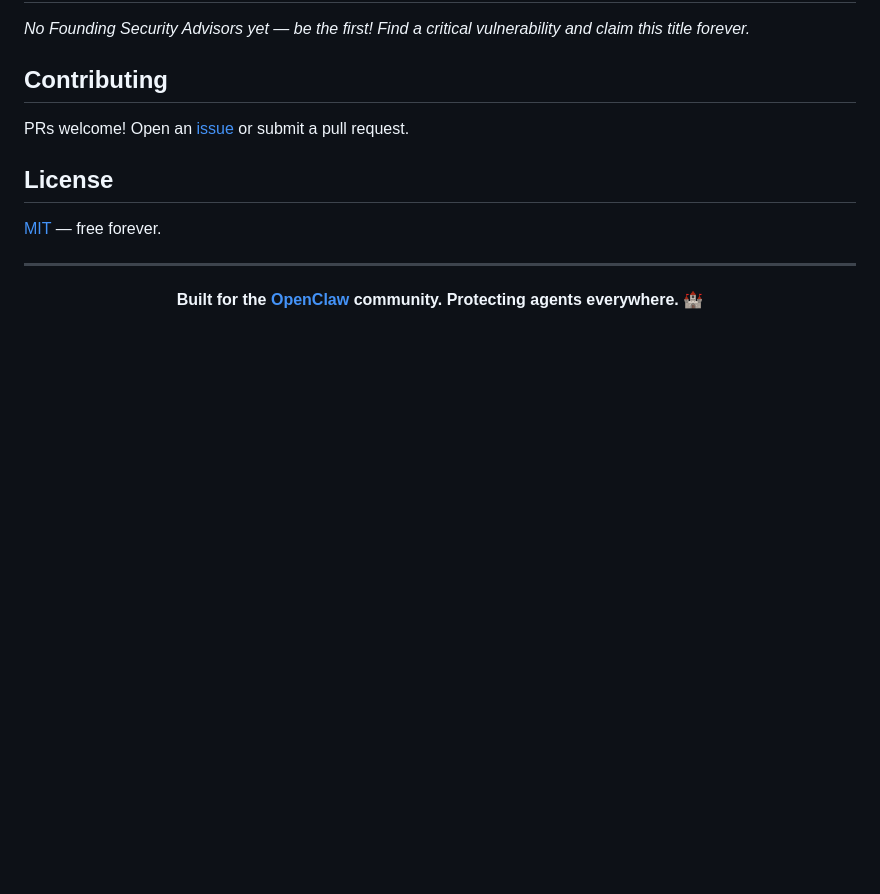
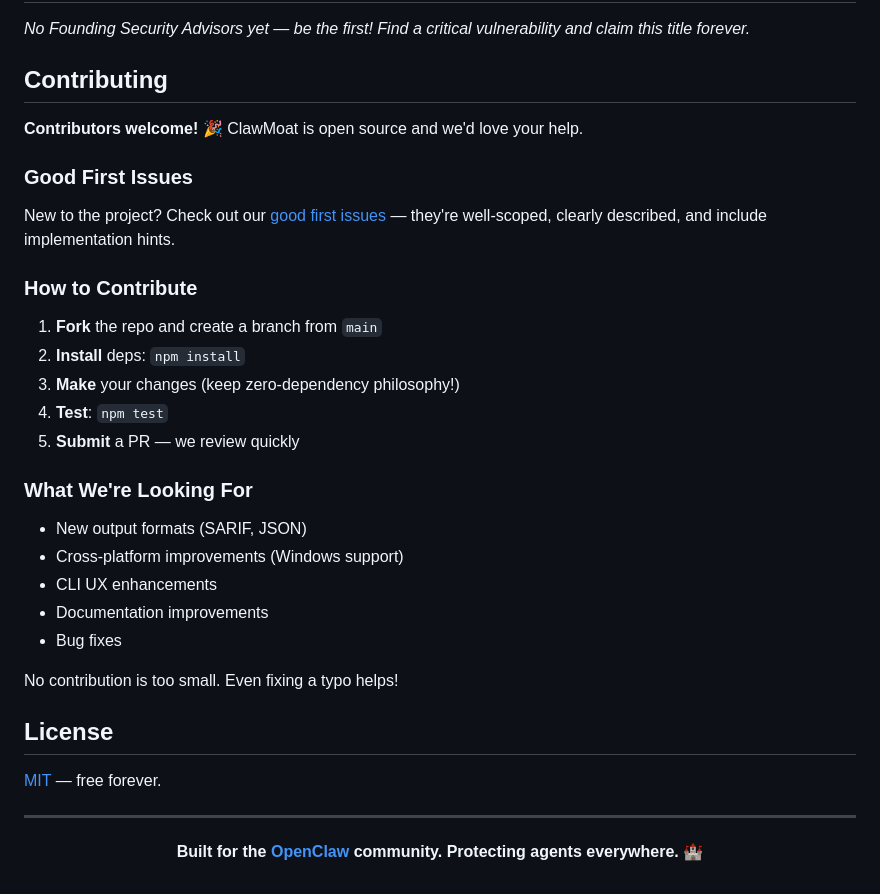
Before and after one commit to darfaz/clawmoat, a Markdown page: README.md, the part around the change. Drawn GitHub-style; blank space fills up the shorter version.

Commit message:
docs: expand Contributing section for open-source contributors

```diff
--- a/README.md
+++ b/README.md
@@ -367,7 +367,29 @@ Valid findings earn you a spot in our **[Hall of Fame](https://clawmoat.com/hall
 
 ## Contributing
 
-PRs welcome! Open an [issue](https://github.com/darfaz/clawmoat/issues) or submit a pull request.
+**Contributors welcome!** 🎉 ClawMoat is open source and we'd love your help.
+
+### Good First Issues
+
+New to the project? Check out our [good first issues](https://github.com/darfaz/clawmoat/issues?q=is%3Aissue+is%3Aopen+label%3A%22good+first+issue%22) — they're well-scoped, clearly described, and include implementation hints.
+
+### How to Contribute
+
+1. **Fork** the repo and create a branch from `main`
+2. **Install** deps: `npm install`
+3. **Make** your changes (keep zero-dependency philosophy!)
+4. **Test**: `npm test`
+5. **Submit** a PR — we review quickly
+
+### What We're Looking For
+
+- New output formats (SARIF, JSON)
+- Cross-platform improvements (Windows support)
+- CLI UX enhancements
+- Documentation improvements
+- Bug fixes
+
+No contribution is too small. Even fixing a typo helps!
 
 ## License
 
```
